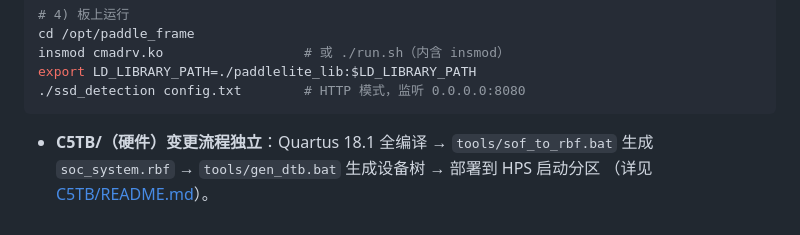
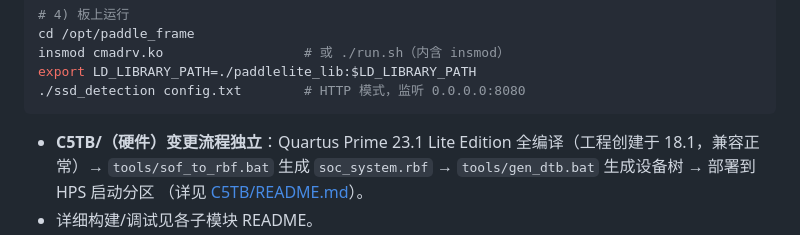
Before and after one commit to pribble/Al-defect-detector, a Markdown page: de10_nano/README.md, the part around the change. Rendered like a GitHub page.

````diff
--- a/de10_nano/README.md
+++ b/de10_nano/README.md
@@ -51,7 +51,7 @@ export LD_LIBRARY_PATH=./paddlelite_lib:$LD_LIBRARY_PATH
 ./ssd_detection config.txt        # HTTP 模式，监听 0.0.0.0:8080
 ```
 
-- **C5TB/（硬件）变更流程独立**：Quartus 18.1 全编译 → `tools/sof_to_rbf.bat` 生成
+- **C5TB/（硬件）变更流程独立**：Quartus Prime 23.1 Lite Edition 全编译（工程创建于 18.1，兼容正常）→ `tools/sof_to_rbf.bat` 生成
   `soc_system.rbf` → `tools/gen_dtb.bat` 生成设备树 → 部署到 HPS 启动分区
   （详见 [C5TB/README.md](C5TB/README.md)）。
 - 详细构建/调试见各子模块 README。
````
Also changed, not shown: de10_nano/C5TB/README.md (+2 -2 lines), de10_nano/C5TB/cnn_top_spec.md (+12 -4 lines).
